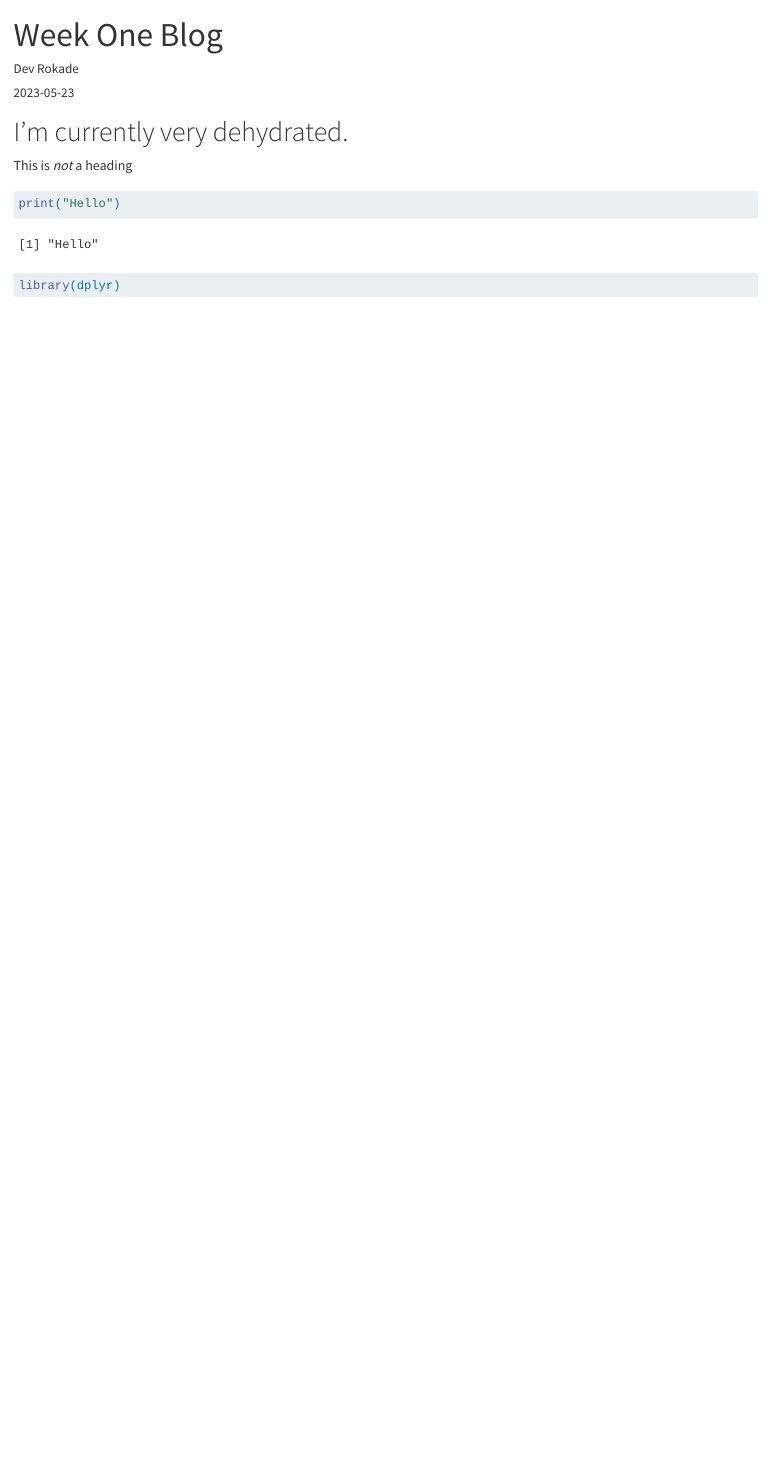
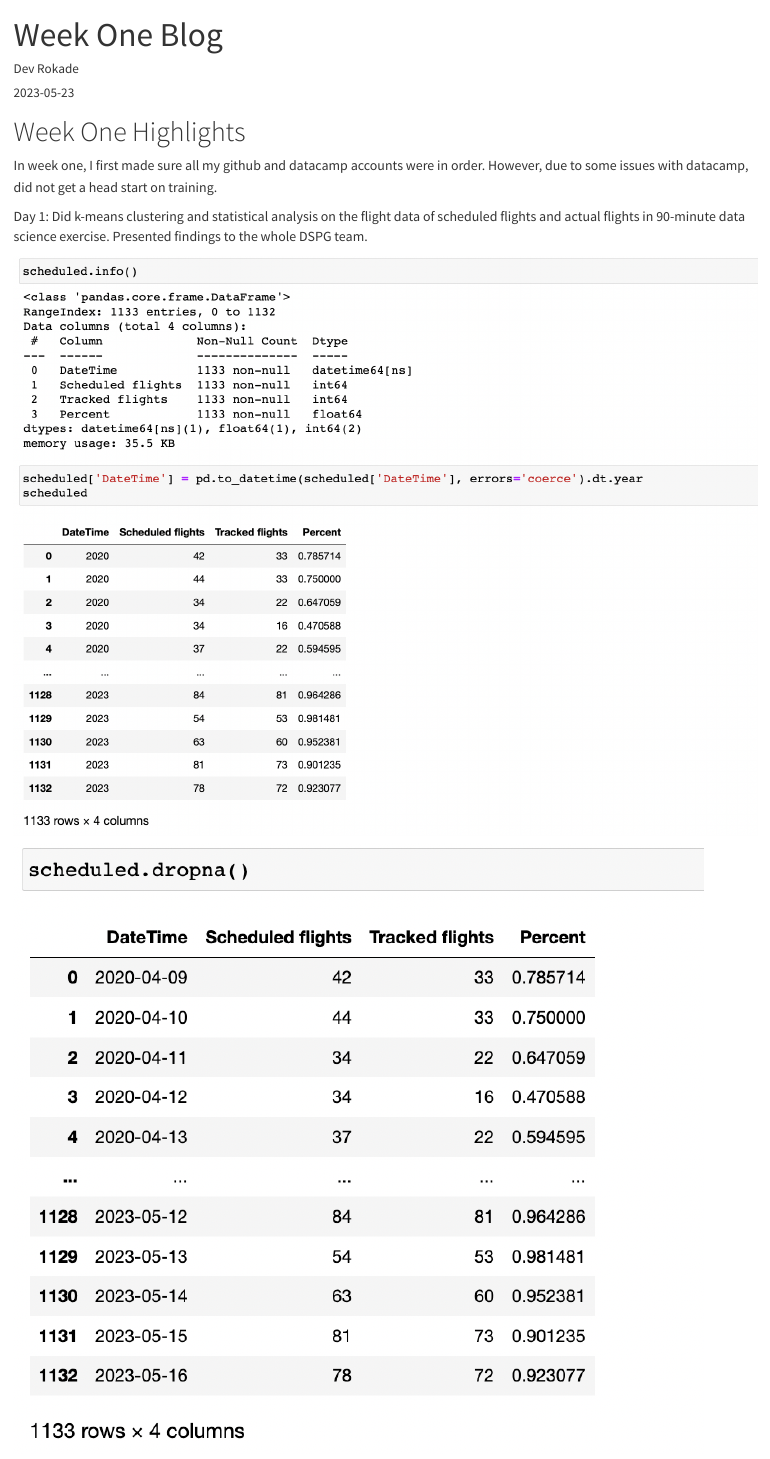
Before and after one commit to devrokade/Dev_DSPG_Blog, a Quarto document (posts/Dev-Rokade-Week-One/Week-One-Blog.qmd): the page in a window 1100 px wide, from its top. Rendered offline with R 4.5, knitr and Pandoc in place of Quarto, with nearby package versions.

Commit message:
Week 1 final

````diff
--- a/posts/Dev-Rokade-Week-One/Week-One-Blog.qmd
+++ b/posts/Dev-Rokade-Week-One/Week-One-Blog.qmd
@@ -2,18 +2,19 @@
 title: "Week One Blog"
 author: "Dev Rokade"
 date: "2023-05-23"
-category: "Week One"
+categories: "Week One"
 ---
 
-# I'm currently very dehydrated.
+# Week One Highlights
 
-This is *not* a heading
+In week one, I first made sure all my github and datacamp accounts were in order. However, due to some issues with datacamp, did not get a head start on training.
 
-```{r}
-print("Hello")
-```
+Day 1: Did k-means clustering and statistical analysis on the flight data of scheduled flights and actual flights in 90-minute data science exercise. Presented findings to the whole DSPG team.
 
-```{r, warning=FALSE, message=FALSE}
-library(dplyr)
+![](images/Screen%20Shot%202023-05-17%20at%2010.56.16%20AM.png)
 
-```
+![](images/Screen%20Shot%202023-05-17%20at%2010.55.59%20AM.png)
+
+![](images/Screen%20Shot%202023-05-17%20at%2010.51.44%20AM.png)
+
+![](images/Screen%20Shot%202023-05-17%20at%2010.46.19%20AM.png)
````
Also changed, not shown: docs/search.json, posts/Dev-Rokade-Week-One/images/Screen Shot 2023-05-17 at 10.46.19 AM.png (added), posts/Dev-Rokade-Week-One/images/Screen Shot 2023-05-17 at 10.51.44 AM.png (added), posts/Dev-Rokade-Week-One/images/Screen Shot 2023-05-17 at 10.55.59 AM.png (added), posts/Dev-Rokade-Week-One/images/Screen Shot 2023-05-17 at 10.56.16 AM.png (added), posts/Dev-Rokade-Week-One/Week-One-Blog.qmd (4 more changed lines), 6 other files.
